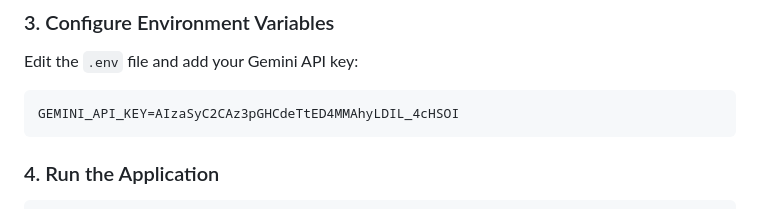
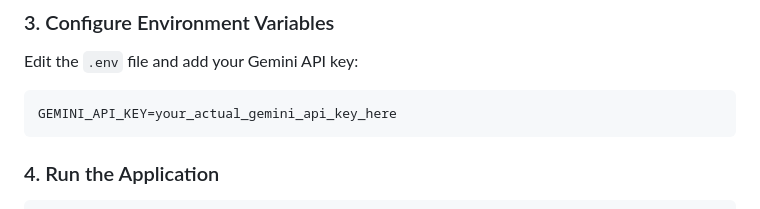
Before and after one commit to ansh-jyo/fitbuddy_GenAI_project-main, a Markdown page: README.md, the part around the change. Rendered like a GitHub page.

````diff
--- a/README.md
+++ b/README.md
@@ -84,7 +84,7 @@ pip install -r requirements.txt
 Edit the `.env` file and add your Gemini API key:
 
 ```env
-GEMINI_API_KEY=AIzaSyC2CAz3pGHCdeTtED4MMAhyLDIL_4cHSOI
+GEMINI_API_KEY=your_actual_gemini_api_key_here
 ```
 
 ### 4. Run the Application
````
